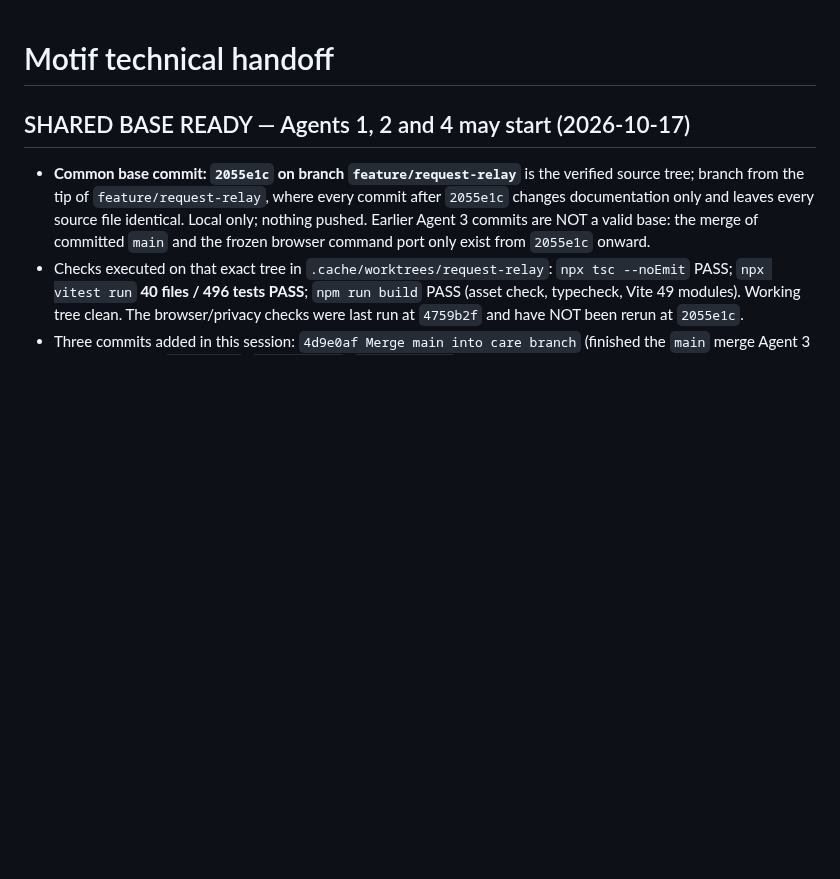
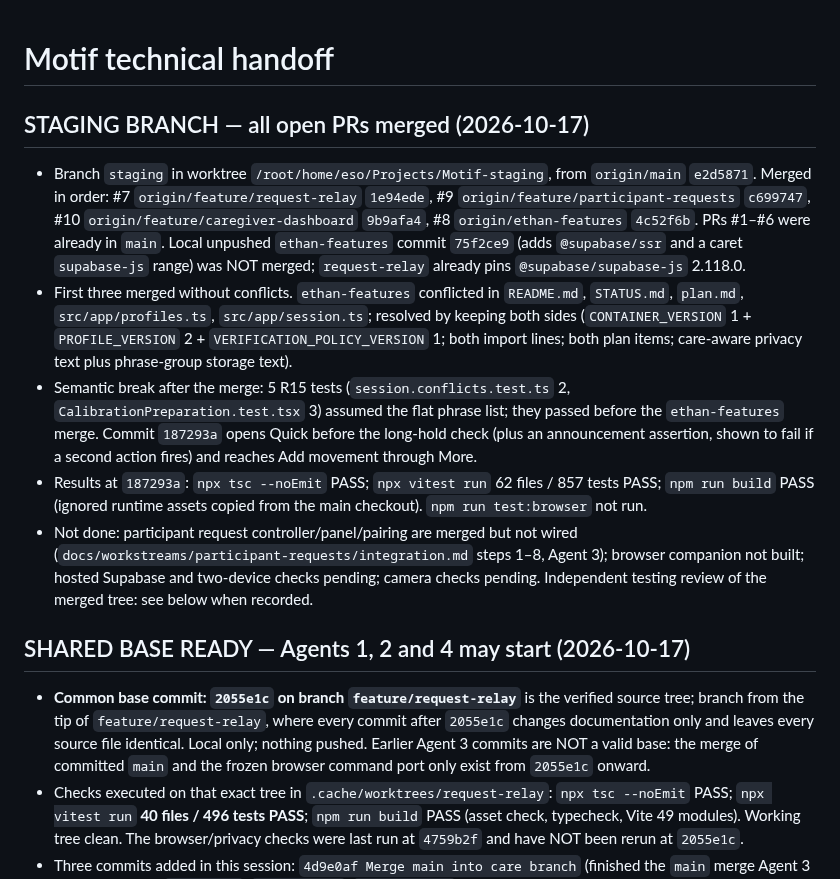
Before and after one commit to VZhou07/Motif, a Markdown page: progress.md, the part around the change. Rendered like a GitHub page; blank space fills up the shorter version.

Commit message:
Record staging merge

```diff
--- a/progress.md
+++ b/progress.md
@@ -1,4 +1,12 @@
 # Motif technical handoff
+
+## STAGING BRANCH — all open PRs merged (2026-10-17)
+
+- Branch `staging` in worktree `/root/home/eso/Projects/Motif-staging`, from `origin/main` `e2d5871`. Merged in order: #7 `origin/feature/request-relay` `1e94ede`, #9 `origin/feature/participant-requests` `c699747`, #10 `origin/feature/caregiver-dashboard` `9b9afa4`, #8 `origin/ethan-features` `4c52f6b`. PRs #1–#6 were already in `main`. Local unpushed `ethan-features` commit `75f2ce9` (adds `@supabase/ssr` and a caret `supabase-js` range) was NOT merged; `request-relay` already pins `@supabase/supabase-js` 2.118.0.
+- First three merged without conflicts. `ethan-features` conflicted in `README.md`, `STATUS.md`, `plan.md`, `src/app/profiles.ts`, `src/app/session.ts`; resolved by keeping both sides (`CONTAINER_VERSION` 1 + `PROFILE_VERSION` 2 + `VERIFICATION_POLICY_VERSION` 1; both import lines; both plan items; care-aware privacy text plus phrase-group storage text).
+- Semantic break after the merge: 5 R15 tests (`session.conflicts.test.ts` 2, `CalibrationPreparation.test.tsx` 3) assumed the flat phrase list; they passed before the `ethan-features` merge. Commit `187293a` opens Quick before the long-hold check (plus an announcement assertion, shown to fail if a second action fires) and reaches Add movement through More.
+- Results at `187293a`: `npx tsc --noEmit` PASS; `npx vitest run` 62 files / 857 tests PASS; `npm run build` PASS (ignored runtime assets copied from the main checkout). `npm run test:browser` not run.
+- Not done: participant request controller/panel/pairing are merged but not wired (`docs/workstreams/participant-requests/integration.md` steps 1–8, Agent 3); browser companion not built; hosted Supabase and two-device checks pending; camera checks pending. Independent testing review of the merged tree: see below when recorded.
 
 ## SHARED BASE READY — Agents 1, 2 and 4 may start (2026-10-17)
 
```
